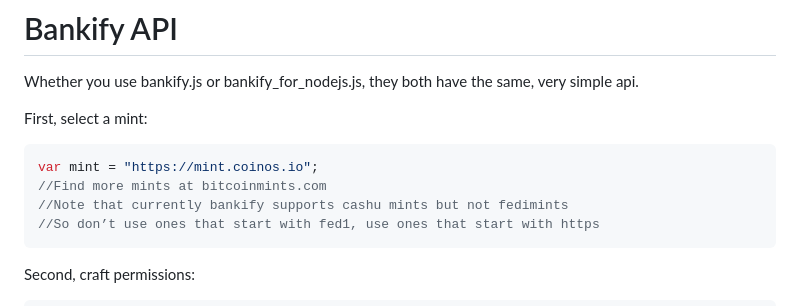
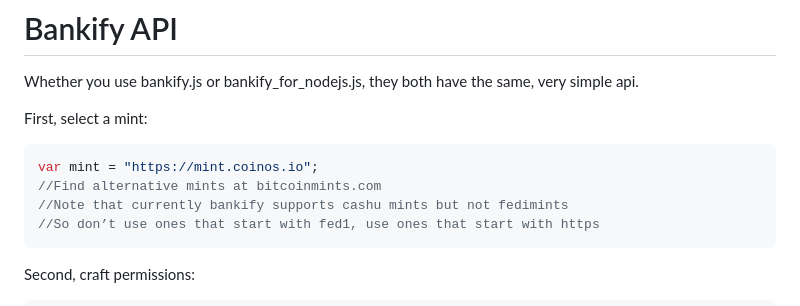
Before and after one commit to supertestnet/bankify, a Markdown page: README.md, the part around the change. Drawn GitHub-style.

````diff
--- a/README.md
+++ b/README.md
@@ -20,7 +20,7 @@ First, select a mint:
 
 ```javascript
 var mint = "https://mint.coinos.io";
-//Find more mints at bitcoinmints.com
+//Find alternative mints at bitcoinmints.com
 //Note that currently bankify supports cashu mints but not fedimints
 //So don’t use ones that start with fed1, use ones that start with https
 ```
````
